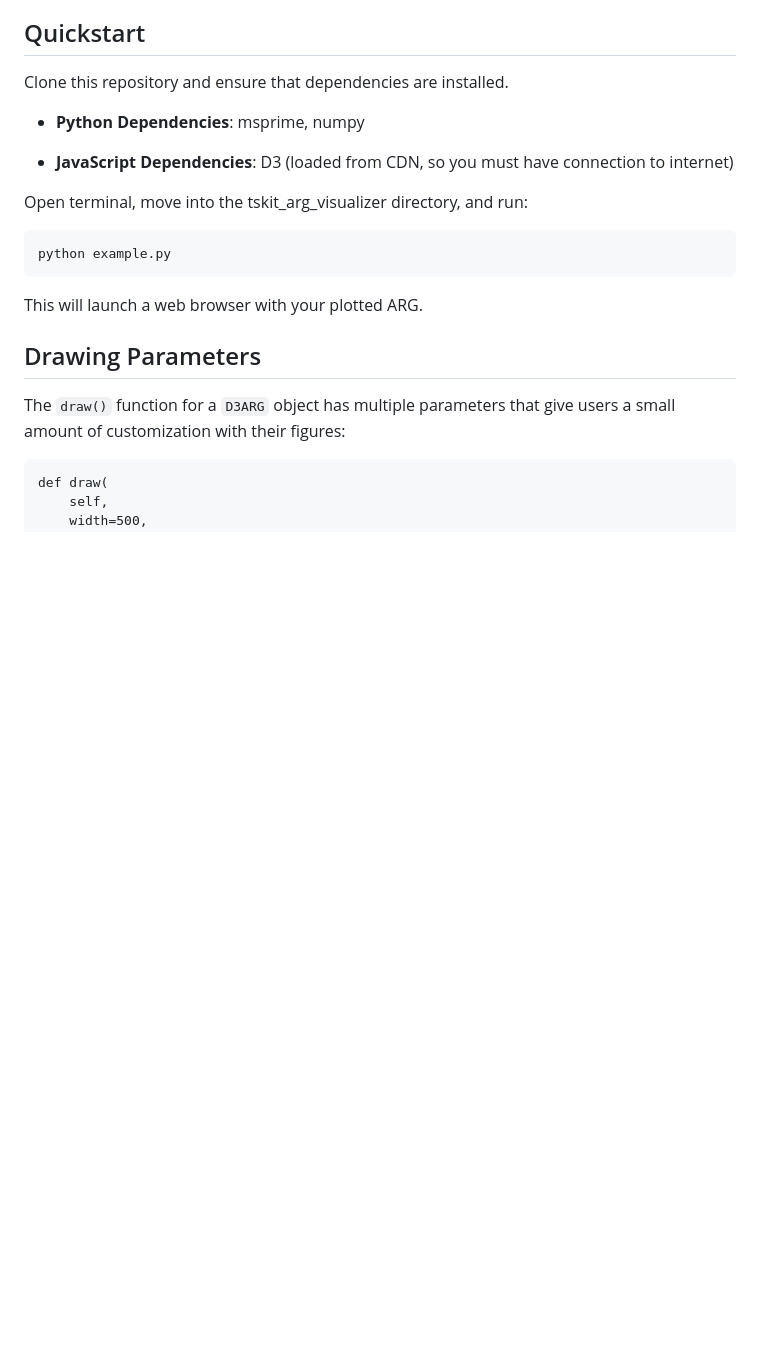
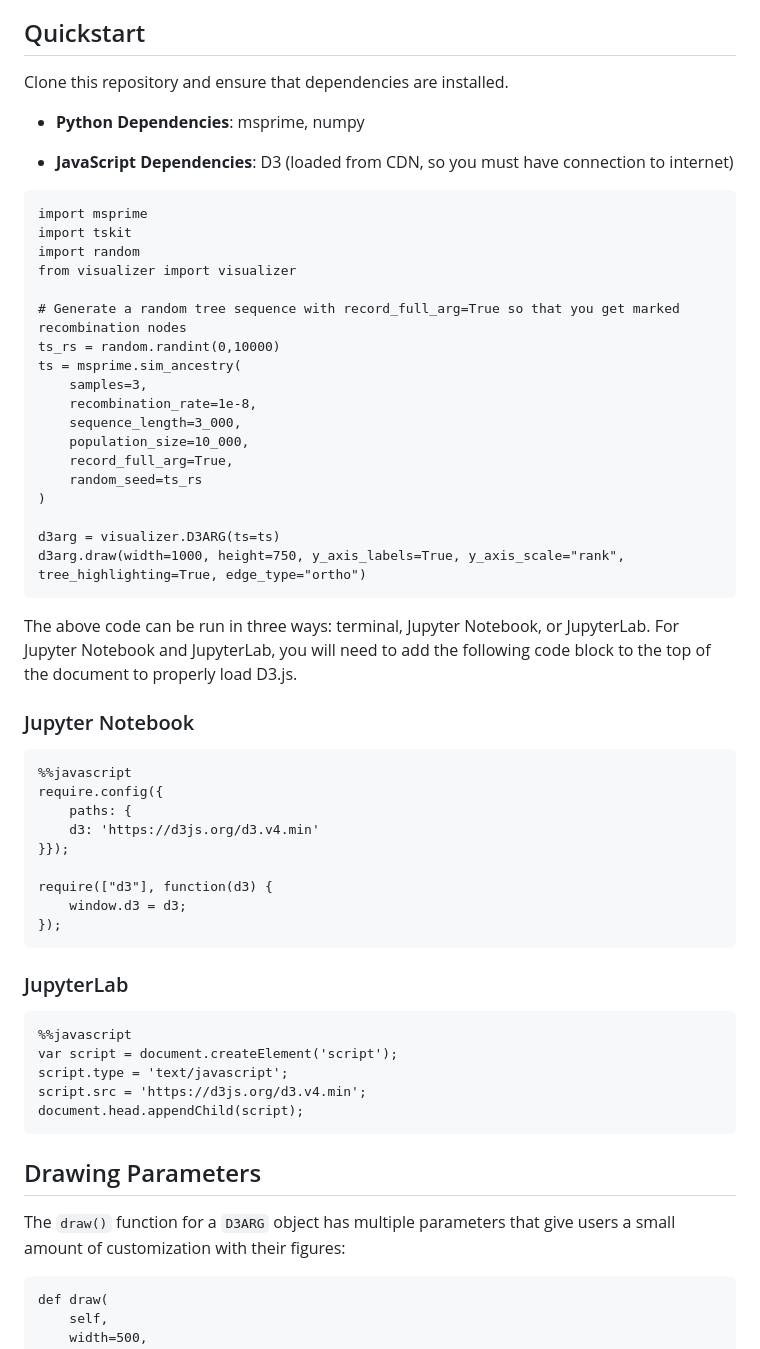
Before and after one commit to kitchensjn/tskit_arg_visualizer, a Markdown page: README.md, the part around the change. GitHub-like rendering; blank space fills up the shorter version.

````diff
--- a/README.md
+++ b/README.md
@@ -16,13 +16,52 @@ Clone this repository and ensure that dependencies are installed.
 
   * **JavaScript Dependencies**: D3 (loaded from CDN, so you must have connection to internet)
 
-Open terminal, move into the tskit_arg_visualizer directory, and run:
+```
+import msprime
+import tskit
+import random
+from visualizer import visualizer
+
+# Generate a random tree sequence with record_full_arg=True so that you get marked recombination nodes
+ts_rs = random.randint(0,10000)
+ts = msprime.sim_ancestry(
+    samples=3,
+    recombination_rate=1e-8,
+    sequence_length=3_000,
+    population_size=10_000,
+    record_full_arg=True,
+    random_seed=ts_rs
+)
+
+d3arg = visualizer.D3ARG(ts=ts)
+d3arg.draw(width=1000, height=750, y_axis_labels=True, y_axis_scale="rank", tree_highlighting=True, edge_type="ortho")
+```
+
+The above code can be run in three ways: terminal, Jupyter Notebook, or JupyterLab. For Jupyter Notebook and JupyterLab, you will need to add the following code block to the top of the document to properly load D3.js.
+
+### Jupyter Notebook
 
 ```
-python example.py
+%%javascript
+require.config({
+    paths: {
+    d3: 'https://d3js.org/d3.v4.min'
+}});
+
+require(["d3"], function(d3) {
+    window.d3 = d3;
+});
 ```
 
-This will launch a web browser with your plotted ARG.
+### JupyterLab
+
+```
+%%javascript
+var script = document.createElement('script');
+script.type = 'text/javascript';
+script.src = 'https://d3js.org/d3.v4.min';
+document.head.appendChild(script);
+```
 
 ## Drawing Parameters
 
````
